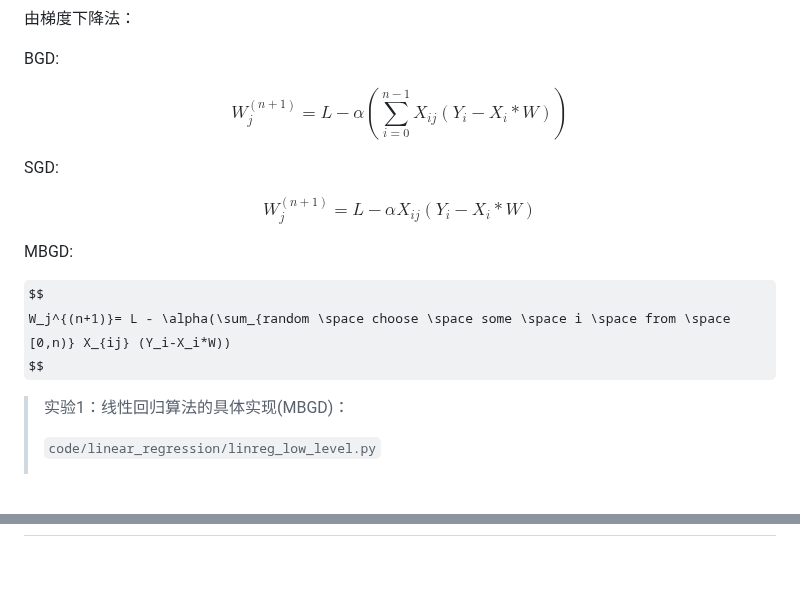
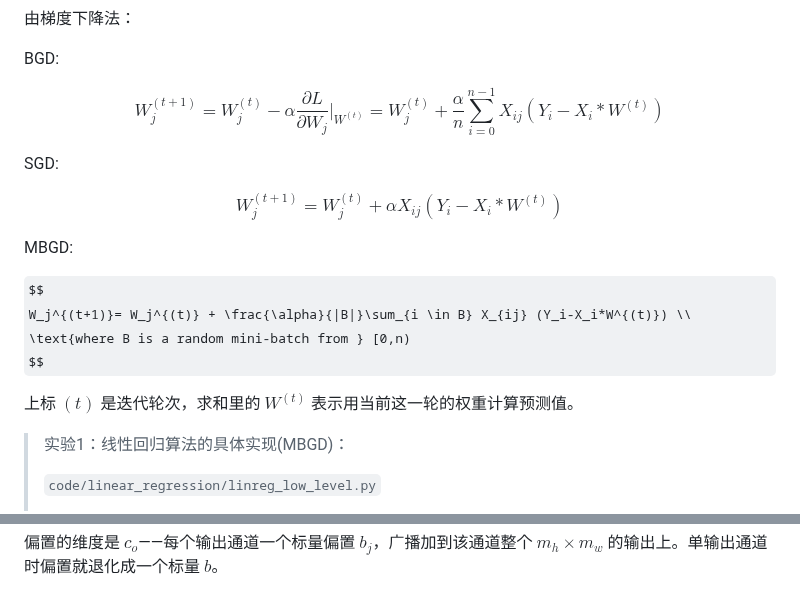
Before and after one commit to ZHYsfl/ai-whys, a Markdown page: dl.md, 2 parts joined by grey strips. GitHub-like rendering; some formulas as TeX source; blank space fills up the shorter version.

```diff
--- a/dl.md
+++ b/dl.md
@@ -45,20 +45,23 @@ $$
 BGD:
 
 $$
-W_j^{(n+1)}= L - \alpha(\sum_{i=0}^{n-1}X_{ij} (Y_i-X_i*W))
+W_j^{(t+1)}= W_j^{(t)} - \alpha\frac{\partial L}{\partial W_j}\Big|_{W^{(t)}} = W_j^{(t)} + \frac{\alpha}{n}\sum_{i=0}^{n-1}X_{ij} (Y_i-X_i*W^{(t)})
 $$
 
 SGD:
 
 $$
-W_j^{(n+1)}= L - \alpha X_{ij} (Y_i-X_i*W)
+W_j^{(t+1)}= W_j^{(t)} + \alpha X_{ij} (Y_i-X_i*W^{(t)})
 $$
 
 MBGD:
 
 $$
-W_j^{(n+1)}= L - \alpha(\sum_{random \space choose \space some \space i \space from \space [0,n)} X_{ij} (Y_i-X_i*W))
+W_j^{(t+1)}= W_j^{(t)} + \frac{\alpha}{|B|}\sum_{i \in B} X_{ij} (Y_i-X_i*W^{(t)}) \\
+\text{where B is a random mini-batch from } [0,n)
 $$
+
+上标 $(t)$ 是迭代轮次，求和里的 $W^{(t)}$ 表示用当前这一轮的权重计算预测值。
 
 > 实验1：线性回归算法的具体实现(MBGD)：
 >
@@ -279,0 +347 @@ Xavier初始化策略有助于提升数值稳定性，适用于在 0 点附近
+偏置的维度是 $c_o$——每个输出通道一个标量偏置 $b_j$，广播加到该通道整个 $m_h × m_w$ 的输出上。单输出通道时偏置就退化成一个标量 $b$。
```
Also changed, not shown: other parts of dl.md (+67 -3 lines), pics/5.png (added), 3 other files.
